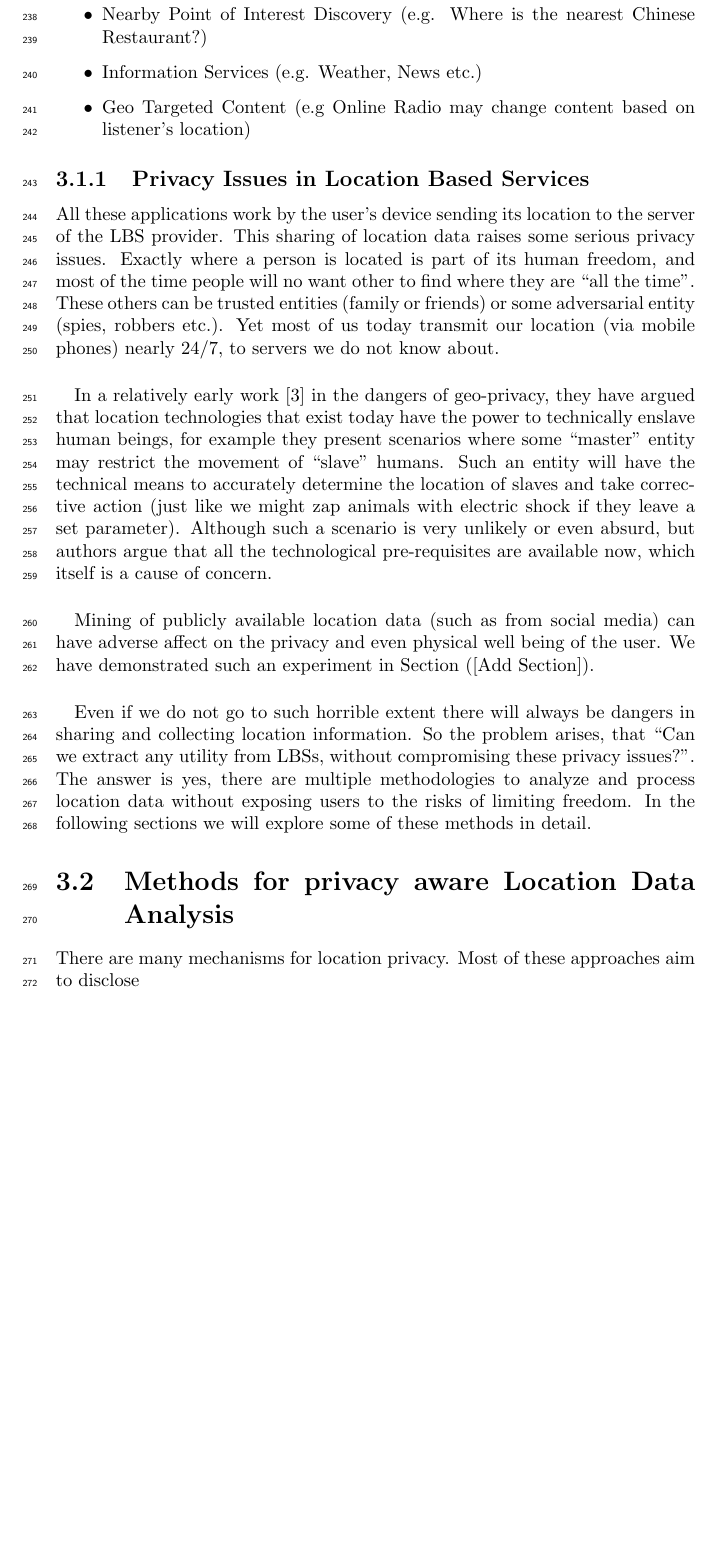
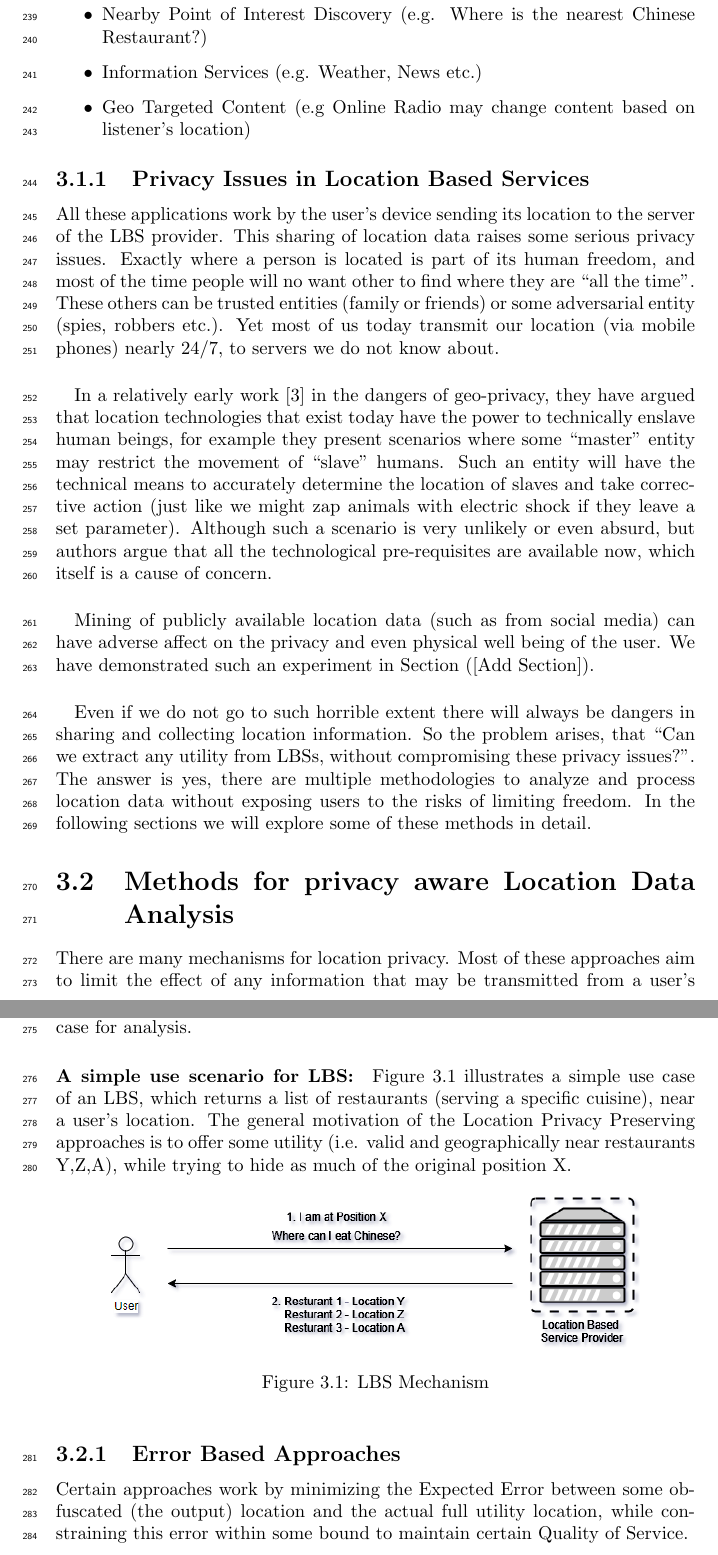
Before and after one commit to mumeraltaf/Thesis, a LaTeX thesis (main.tex): part of page 11 of 19 before the commit and two parts of pages 11 and 12 of 20 after it, the two joined at a grey line, cut so that both start at the same text, the shorter picture padded with empty space. Compiled offline with pdfLaTeX.

Commit message:
Updates from ShareLaTeX

```diff
--- a/main.tex
+++ b/main.tex
@@ -182,14 +182,22 @@ Mining of publicly available location data (such as from social media) can have
 Even if we do not go to such horrible extent there will always be dangers in sharing and collecting location information. So the problem arises, that ``Can we extract any utility from LBSs, without compromising these privacy issues?". The answer is yes, there are multiple methodologies to analyze and process location data without exposing users to the risks of limiting freedom.  In the following sections we will explore some of these methods in detail.
 
 \section{Methods for privacy aware Location Data Analysis}
-There are many mechanisms for location privacy. Most of these approaches aim to disclose
+There are many mechanisms for location privacy. Most of these approaches aim to limit the effect of any information that may be transmitted from a user's device. Nearly all literature uses some kind of a motivation example as a use case for analysis.
+\paragraph{A simple use scenario for LBS:}
+
+Figure \ref{fig:LBSMechanism} illustrates a simple use case of an LBS, which returns a list of restaurants (serving a specific cuisine), near a user's location. The general motivation of the Location Privacy Preserving approaches is to offer some utility (i.e. valid and geographically near restaurants Y,Z,A), while trying to hide as much of the original position X.
 
 
 
+\begin{figure}[ht]
+\centering
+        \includegraphics[width=100mm,scale=0.5]{Images/LBS-Scenario.png}
+    \caption{LBS Mechanism}
+    \label{fig:LBSMechanism}
+\end{figure}
 
-
-
-
+\subsection{Error Based Approaches}
+Certain approaches work by minimizing the Expected Error between some obfuscated (the output) location and the actual full utility location, while constraining this error within some bound to maintain certain Quality of Service.
 
 
 
```
Also changed, not shown: references.bib (+9 -0 lines), Images/LBS-Scenario.png (added).
